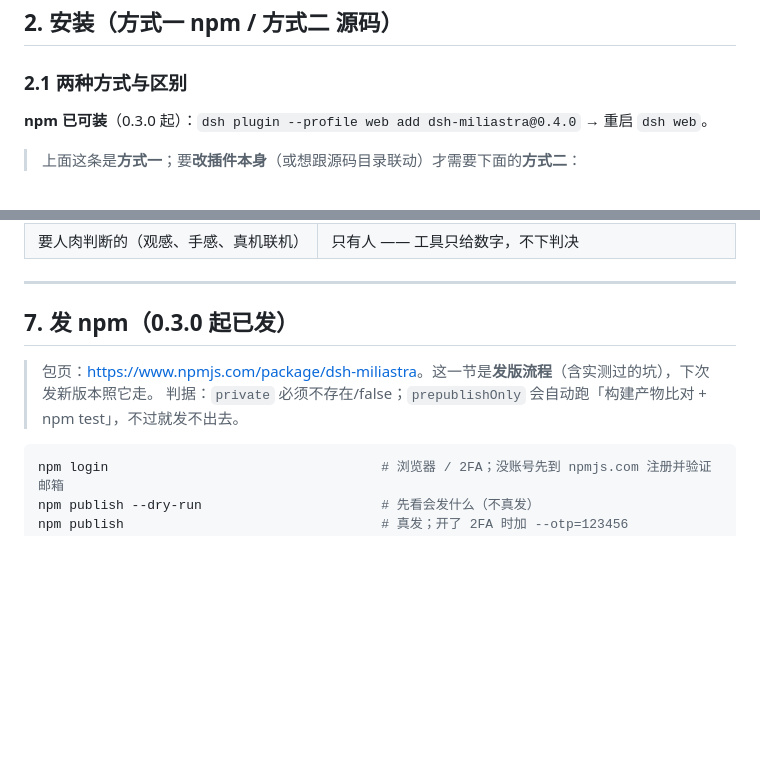
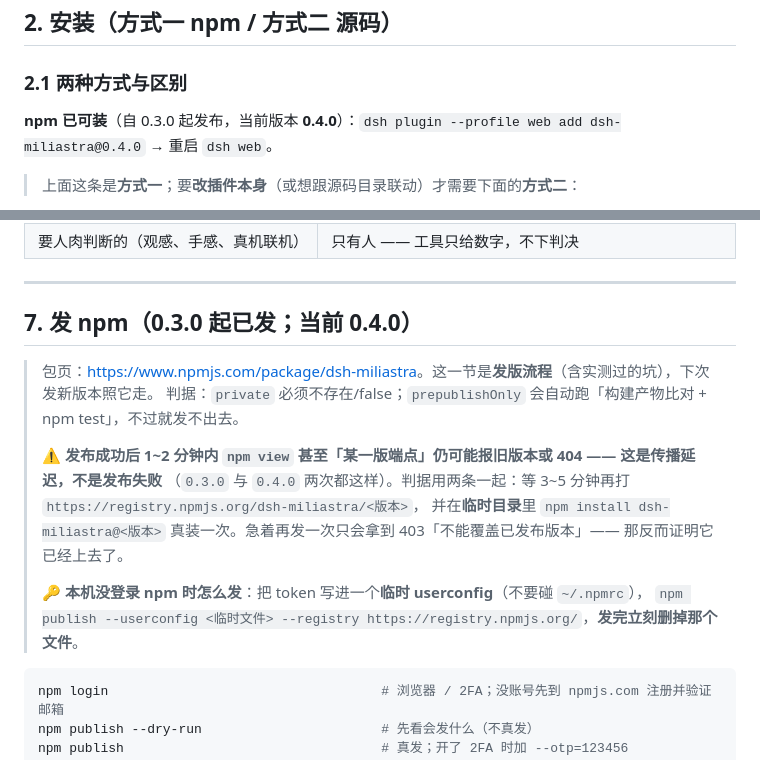
Before and after one commit to LoktLin/dsh-miliastra, a Markdown page: docs/快速上手与教程.md, 2 parts joined by grey strips. GitHub-like rendering; blank space fills up the shorter version.

Commit message:
docs: 发版流程补两条实测教训（传播延迟 / 临时 userconfig）+ 版本号跟上 0.4.0
· `docs/快速上手与教程.md` §7：
  · 标题与正文注明"自 0.3.0 起发布，当前 0.4.0"；
  · 新增 **发布后 1~2 分钟内 `npm view` 甚至某一版端点仍可能报旧版本或 404 = 传播延迟，不是失败**（0.3.0 与 0.4.0 两次都这样），
    判据改成"等 3~5 分钟再打某一版端点 + 临时目录真装一次"；并写明"急着再发一次只会拿到 403「不能覆盖已发布版本」——那反而证明已经上去了"；
  · 新增 **本机没登录 npm 时的发布方式**：临时 userconfig + 发完立刻删（不碰 `~/.npmrc`）。

````diff
--- a/docs/快速上手与教程.md
+++ b/docs/快速上手与教程.md
@@ -31,7 +31,7 @@
 
 ### 2.1 两种方式与区别
 
-**npm 已可装**（0.3.0 起）：`dsh plugin --profile web add dsh-miliastra@0.4.0` → 重启 `dsh web`。
+**npm 已可装**（自 0.3.0 起发布，当前版本 **0.4.0**）：`dsh plugin --profile web add dsh-miliastra@0.4.0` → 重启 `dsh web`。
 > 上面这条是**方式一**；要**改插件本身**（或想跟源码目录联动）才需要下面的**方式二**：
 
 - **npm 方式**（推荐，日常用）：`dsh plugin --profile web add dsh-miliastra@0.4.0` → 重启 `dsh web`。插件声明了 `dsh.bundle.patch`，装完会自动写进 `dsh.profile.bundles`；
@@ -156,10 +156,18 @@ cmd /c rmdir "$env:USERPROFILE\.dsh\profiles\web\node_modules\dsh-miliastra"
 
 ---
 
-## 7. 发 npm（**0.3.0 起已发**）
+## 7. 发 npm（**0.3.0 起已发；当前 0.4.0**）
 
 > 包页：<https://www.npmjs.com/package/dsh-miliastra>。这一节是**发版流程**（含实测过的坑），下次发新版本照它走。
 > 判据：`private` 必须不存在/false；`prepublishOnly` 会自动跑「构建产物比对 + npm test」，不过就发不出去。
+>
+> ⚠️ **发布成功后 1~2 分钟内 `npm view` 甚至「某一版端点」仍可能报旧版本或 404 —— 这是传播延迟，不是发布失败**
+> （`0.3.0` 与 `0.4.0` 两次都这样）。判据用两条一起：等 3~5 分钟再打 `https://registry.npmjs.org/dsh-miliastra/<版本>`，
+> 并在**临时目录**里 `npm install dsh-miliastra@<版本>` 真装一次。急着再发一次只会拿到 403「不能覆盖已发布版本」——
+> 那反而证明它已经上去了。
+>
+> 🔑 **本机没登录 npm 时怎么发**：把 token 写进一个**临时 userconfig**（不要碰 `~/.npmrc`），
+> `npm publish --userconfig <临时文件> --registry https://registry.npmjs.org/`，**发完立刻删掉那个文件**。
 
 ```powershell
 npm login                                   # 浏览器 / 2FA；没账号先到 npmjs.com 注册并验证邮箱
````
